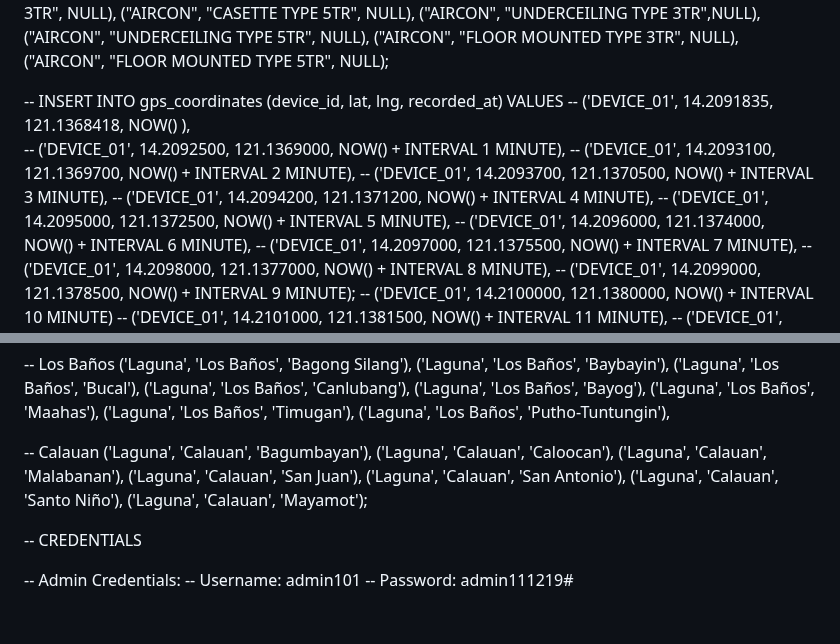
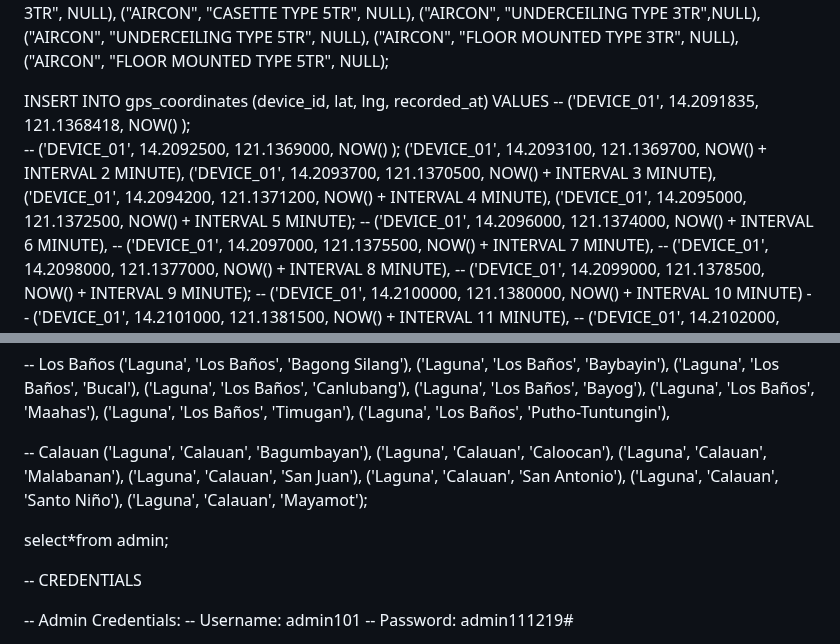
Before and after one commit to cessie840/Envirocool_Delivery_Tracking-Web, a Markdown page: README.md, 2 parts joined by grey strips. Rendered like a GitHub page; blank space fills up the shorter version.

```diff
--- a/README.md
+++ b/README.md
@@ -247,13 +247,13 @@ VALUES
 ("AIRCON", "FLOOR MOUNTED TYPE 5TR", NULL);
 
 
--- INSERT INTO gps_coordinates (device_id, lat, lng, recorded_at) VALUES
---  ('DEVICE_01', 14.2091835, 121.1368418, NOW() ),
--- ('DEVICE_01', 14.2092500, 121.1369000, NOW() + INTERVAL 1 MINUTE),
--- ('DEVICE_01', 14.2093100, 121.1369700, NOW() + INTERVAL 2 MINUTE),
--- ('DEVICE_01', 14.2093700, 121.1370500, NOW() + INTERVAL 3 MINUTE),
--- ('DEVICE_01', 14.2094200, 121.1371200, NOW() + INTERVAL 4 MINUTE),
--- ('DEVICE_01', 14.2095000, 121.1372500, NOW() + INTERVAL 5 MINUTE),
+INSERT INTO gps_coordinates (device_id, lat, lng, recorded_at) VALUES
+--  ('DEVICE_01', 14.2091835, 121.1368418, NOW() );
+-- ('DEVICE_01', 14.2092500, 121.1369000, NOW() );
+('DEVICE_01', 14.2093100, 121.1369700, NOW() + INTERVAL 2 MINUTE),
+('DEVICE_01', 14.2093700, 121.1370500, NOW() + INTERVAL 3 MINUTE),
+('DEVICE_01', 14.2094200, 121.1371200, NOW() + INTERVAL 4 MINUTE),
+('DEVICE_01', 14.2095000, 121.1372500, NOW() + INTERVAL 5 MINUTE);
 -- ('DEVICE_01', 14.2096000, 121.1374000, NOW() + INTERVAL 6 MINUTE),
 -- ('DEVICE_01', 14.2097000, 121.1375500, NOW() + INTERVAL 7 MINUTE),
 -- ('DEVICE_01', 14.2098000, 121.1377000, NOW() + INTERVAL 8 MINUTE),
@@ -428,6 +428,9 @@ INSERT INTO location (province_name, city_name, barangay_name) VALUES
 ('Laguna', 'Calauan', 'Mayamot');
 
 
+select*from admin;
+
+
 -- CREDENTIALS
 
 -- Admin Credentials:
```
